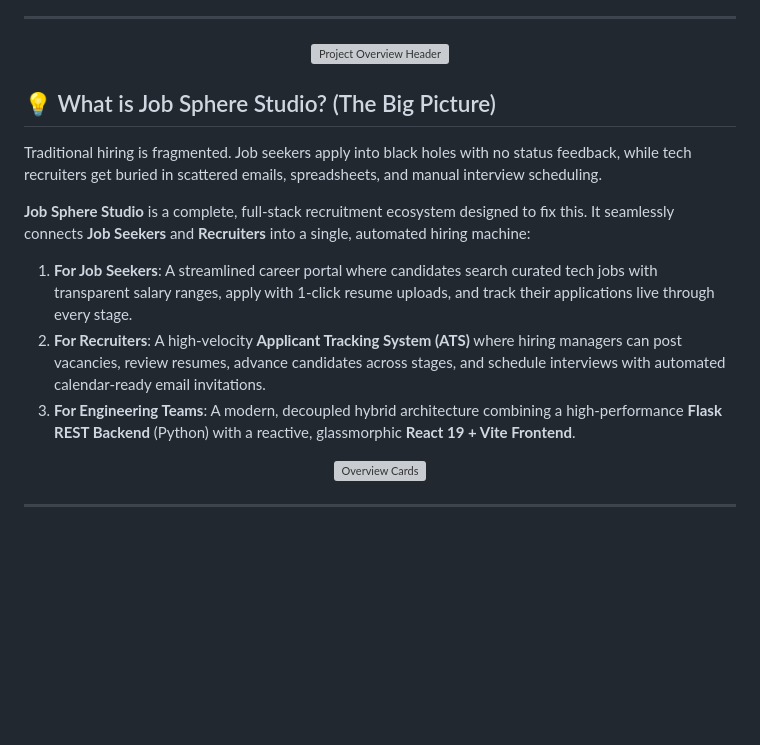
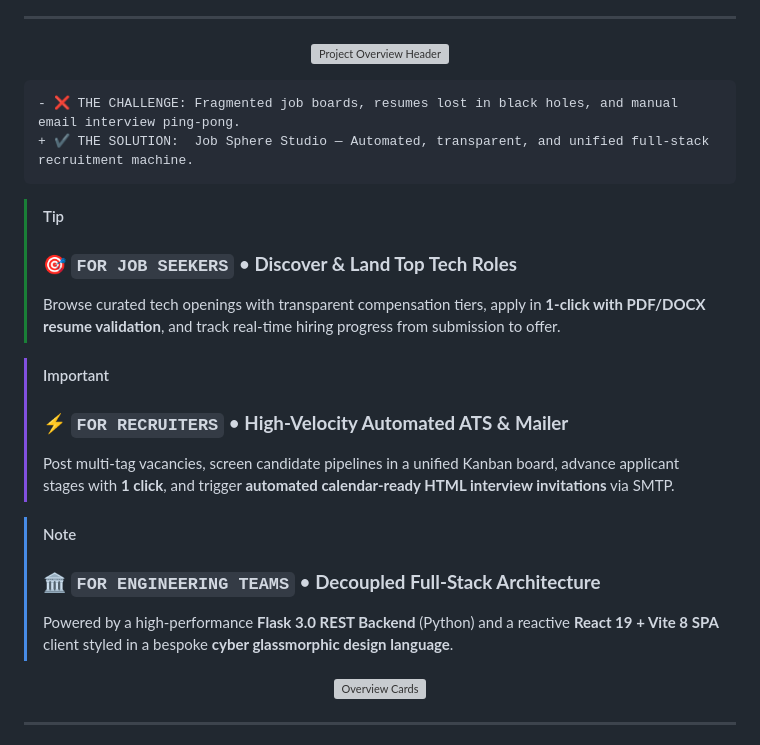
Before and after one commit to Nivedreddy6/Flask, a Markdown page: README.md, the part around the change. Drawn GitHub-style; blank space fills up the shorter version; grey boxes are pictures that could not be loaded.

````diff
--- a/README.md
+++ b/README.md
@@ -21,15 +21,22 @@
   <img src="https://raw.githubusercontent.com/Nivedreddy6/Flask/main/frontend/public/headers/header-overview.svg" alt="Project Overview Header" width="100%" />
 </p>
 
-## 💡 What is Job Sphere Studio? (The Big Picture)
+```diff
+- ❌ THE CHALLENGE: Fragmented job boards, resumes lost in black holes, and manual email interview ping-pong.
++ ✔️ THE SOLUTION:  Job Sphere Studio — Automated, transparent, and unified full-stack recruitment machine.
+```
 
-Traditional hiring is fragmented. Job seekers apply into black holes with no status feedback, while tech recruiters get buried in scattered emails, spreadsheets, and manual interview scheduling.
+> [!TIP]
+> ### 🎯 `FOR JOB SEEKERS` • **Discover & Land Top Tech Roles**
+> Browse curated tech openings with transparent compensation tiers, apply in **1-click with PDF/DOCX resume validation**, and track real-time hiring progress from submission to offer.
 
-**Job Sphere Studio** is a complete, full-stack recruitment ecosystem designed to fix this. It seamlessly connects **Job Seekers** and **Recruiters** into a single, automated hiring machine:
+> [!IMPORTANT]
+> ### ⚡ `FOR RECRUITERS` • **High-Velocity Automated ATS & Mailer**
+> Post multi-tag vacancies, screen candidate pipelines in a unified Kanban board, advance applicant stages with **1 click**, and trigger **automated calendar-ready HTML interview invitations** via SMTP.
 
-1. **For Job Seekers**: A streamlined career portal where candidates search curated tech jobs with transparent salary ranges, apply with 1-click resume uploads, and track their applications live through every stage.
-2. **For Recruiters**: A high-velocity **Applicant Tracking System (ATS)** where hiring managers can post vacancies, review resumes, advance candidates across stages, and schedule interviews with automated calendar-ready email invitations.
-3. **For Engineering Teams**: A modern, decoupled hybrid architecture combining a high-performance **Flask REST Backend** (Python) with a reactive, glassmorphic **React 19 + Vite Frontend**.
+> [!NOTE]
+> ### 🏛️ `FOR ENGINEERING TEAMS` • **Decoupled Full-Stack Architecture**
+> Powered by a high-performance **Flask 3.0 REST Backend** (Python) and a reactive **React 19 + Vite 8 SPA** client styled in a bespoke **cyber glassmorphic design language**.
 
 <p align="center">
   <img src="https://raw.githubusercontent.com/Nivedreddy6/Flask/main/frontend/public/cards/overview-cards.svg" alt="Overview Cards" width="100%" />
````
Also changed, not shown: frontend/README.md (+10 -7 lines).
